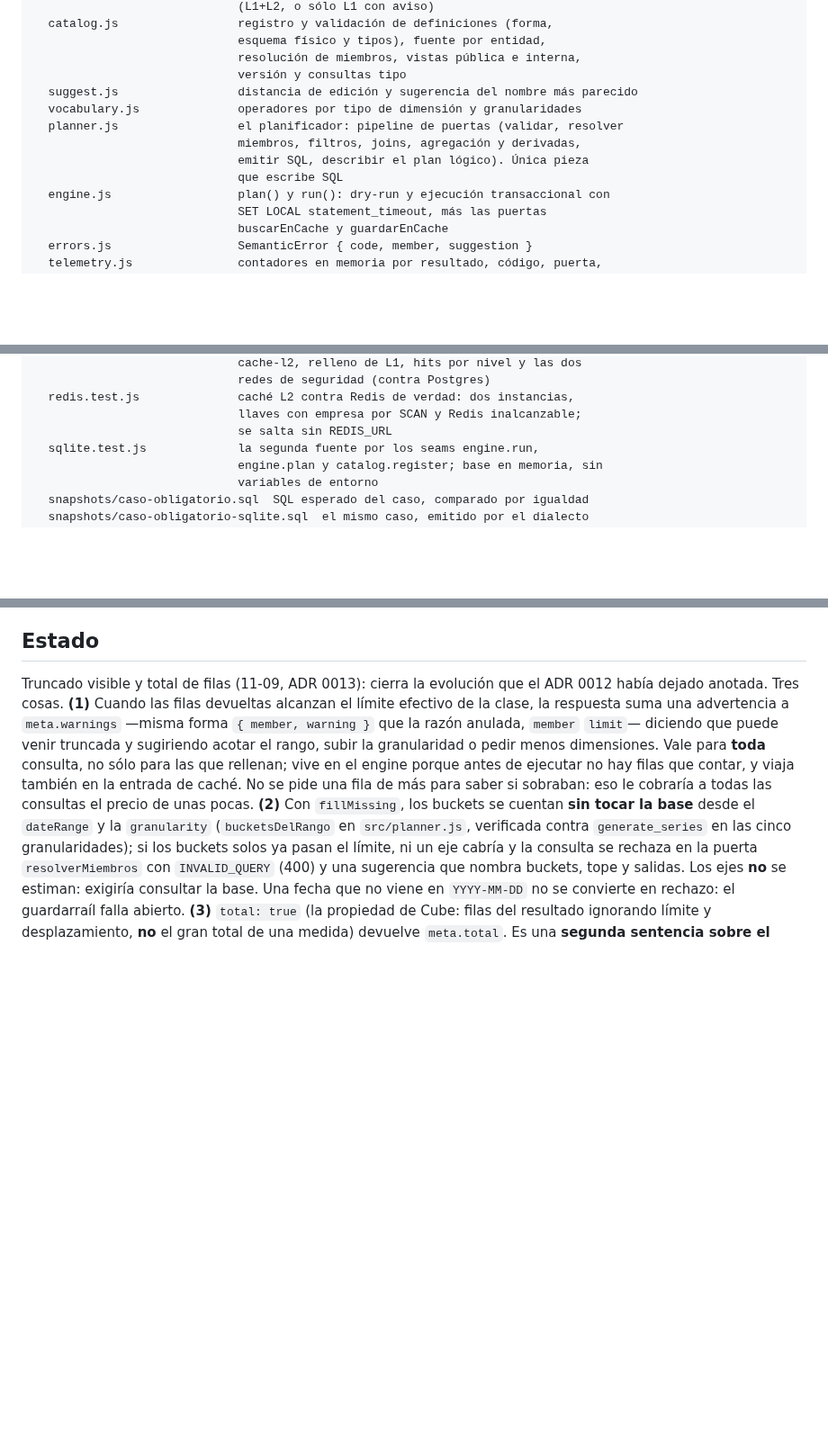
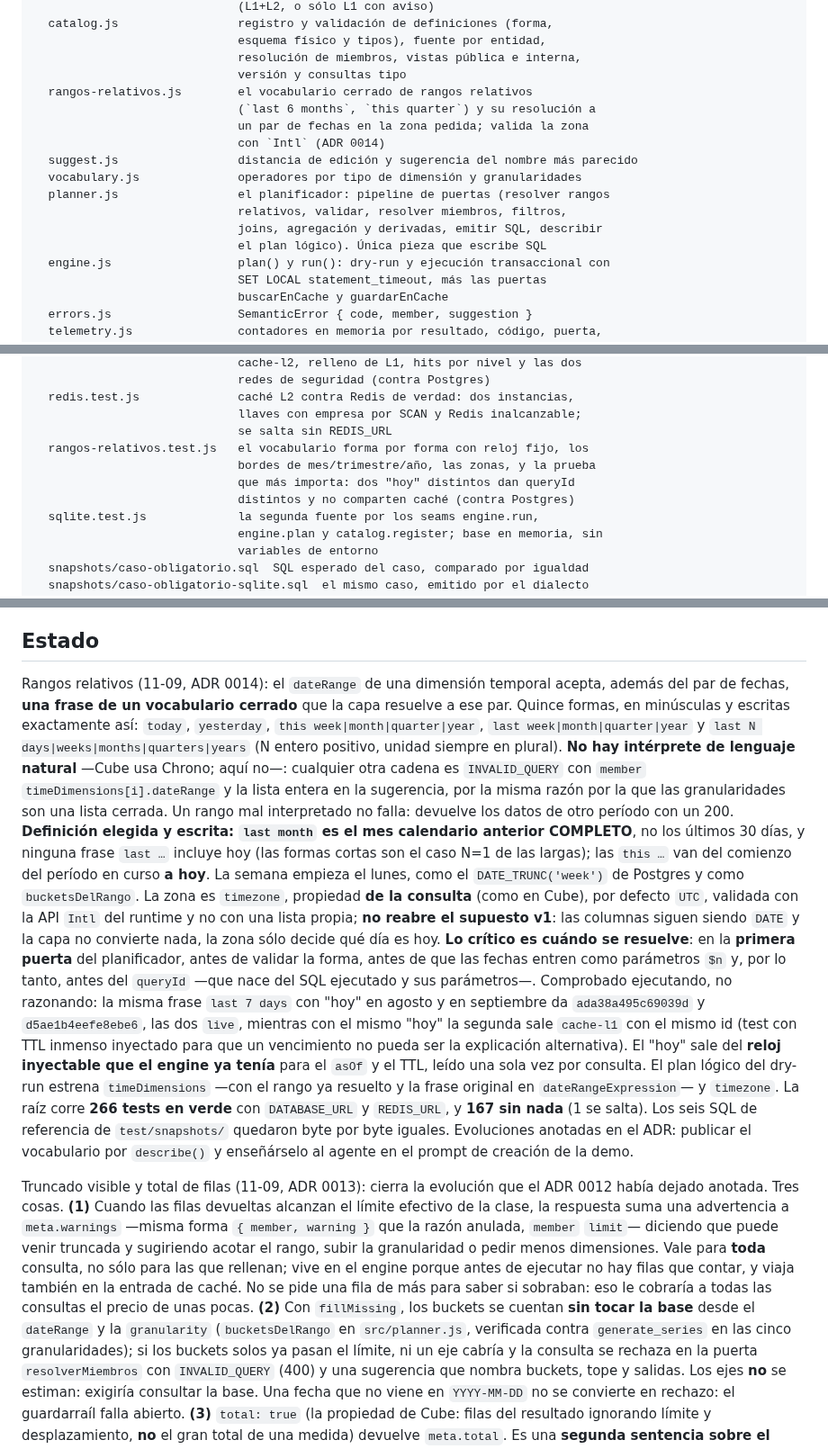
Before and after one commit to zelariuz/prueba-tecnica-buk, a Markdown page: CLAUDE.md, 3 parts joined by grey strips. Shown at 90% size. GitHub-like rendering; blank space fills up the shorter version.

Commit message:
[CLAUDE.md] estructura, lista de ADR y estado con los rangos relativos

```diff
--- a/CLAUDE.md
+++ b/CLAUDE.md
@@ -72,12 +73,16 @@ src/
                              esquema físico y tipos), fuente por entidad,
                              resolución de miembros, vistas pública e interna,
                              versión y consultas tipo
+  rangos-relativos.js        el vocabulario cerrado de rangos relativos
+                             (`last 6 months`, `this quarter`) y su resolución a
+                             un par de fechas en la zona pedida; valida la zona
+                             con `Intl` (ADR 0014)
   suggest.js                 distancia de edición y sugerencia del nombre más parecido
   vocabulary.js              operadores por tipo de dimensión y granularidades
-  planner.js                 el planificador: pipeline de puertas (validar, resolver
-                             miembros, filtros, joins, agregación y derivadas,
-                             emitir SQL, describir el plan lógico). Única pieza
-                             que escribe SQL
+  planner.js                 el planificador: pipeline de puertas (resolver rangos
+                             relativos, validar, resolver miembros, filtros,
+                             joins, agregación y derivadas, emitir SQL, describir
+                             el plan lógico). Única pieza que escribe SQL
   engine.js                  plan() y run(): dry-run y ejecución transaccional con
                              SET LOCAL statement_timeout, más las puertas
                              buscarEnCache y guardarEnCache
@@ -113,6 +118,10 @@ test/
   redis.test.js              caché L2 contra Redis de verdad: dos instancias,
                              llaves con empresa por SCAN y Redis inalcanzable;
                              se salta sin REDIS_URL
+  rangos-relativos.test.js   el vocabulario forma por forma con reloj fijo, los
+                             bordes de mes/trimestre/año, las zonas, y la prueba
+                             que más importa: dos "hoy" distintos dan queryId
+                             distintos y no comparten caché (contra Postgres)
   sqlite.test.js             la segunda fuente por los seams engine.run,
                              engine.plan y catalog.register; base en memoria, sin
                              variables de entorno
@@ -232,6 +241,41 @@ curl -s -H 'Authorization: Bearer demo-dashboard-empresa-a' \
 - Repo público: sin datos personales ni nombres reales en seeds ni ejemplos.
 
 ## Estado
+
+Rangos relativos (11-09, ADR 0014): el `dateRange` de una dimensión temporal
+acepta, además del par de fechas, **una frase de un vocabulario cerrado** que la
+capa resuelve a ese par. Quince formas, en minúsculas y escritas exactamente
+así: `today`, `yesterday`, `this week|month|quarter|year`,
+`last week|month|quarter|year` y `last N days|weeks|months|quarters|years` (N
+entero positivo, unidad siempre en plural). **No hay intérprete de lenguaje
+natural** —Cube usa Chrono; aquí no—: cualquier otra cadena es `INVALID_QUERY`
+con `member` `timeDimensions[i].dateRange` y la lista entera en la sugerencia,
+por la misma razón por la que las granularidades son una lista cerrada. Un rango
+mal interpretado no falla: devuelve los datos de otro período con un 200.
+**Definición elegida y escrita: `last month` es el mes calendario anterior
+COMPLETO**, no los últimos 30 días, y ninguna frase `last …` incluye hoy (las
+formas cortas son el caso N=1 de las largas); las `this …` van del comienzo del
+período en curso **a hoy**. La semana empieza el lunes, como el
+`DATE_TRUNC('week')` de Postgres y como `bucketsDelRango`. La zona es
+`timezone`, propiedad **de la consulta** (como en Cube), por defecto `UTC`,
+validada con la API `Intl` del runtime y no con una lista propia; **no reabre el
+supuesto v1**: las columnas siguen siendo `DATE` y la capa no convierte nada, la
+zona sólo decide qué día es hoy. **Lo crítico es cuándo se resuelve**: en la
+**primera puerta** del planificador, antes de validar la forma, antes de que las
+fechas entren como parámetros `$n` y, por lo tanto, antes del `queryId` —que
+nace del SQL ejecutado y sus parámetros—. Comprobado ejecutando, no razonando:
+la misma frase `last 7 days` con "hoy" en agosto y en septiembre da
+`ada38a495c69039d` y `d5ae1b4eefe8ebe6`, las dos `live`, mientras con el mismo
+"hoy" la segunda sale `cache-l1` con el mismo id (test con TTL inmenso inyectado
+para que un vencimiento no pueda ser la explicación alternativa). El "hoy" sale
+del **reloj inyectable que el engine ya tenía** para el `asOf` y el TTL, leído
+una sola vez por consulta. El plan lógico del dry-run estrena `timeDimensions`
+—con el rango ya resuelto y la frase original en `dateRangeExpression`— y
+`timezone`. La raíz corre **266 tests en verde** con `DATABASE_URL` y
+`REDIS_URL`, y **167 sin nada** (1 se salta). Los seis SQL de referencia de
+`test/snapshots/` quedaron byte por byte iguales. Evoluciones anotadas en el
+ADR: publicar el vocabulario por `describe()` y enseñárselo al agente en el
+prompt de creación de la demo.
 
 Truncado visible y total de filas (11-09, ADR 0013): cierra la evolución que el
 ADR 0012 había dejado anotada. Tres cosas. **(1)** Cuando las filas devueltas
```
Also changed, not shown: other parts of CLAUDE.md (+2 -1 lines).
